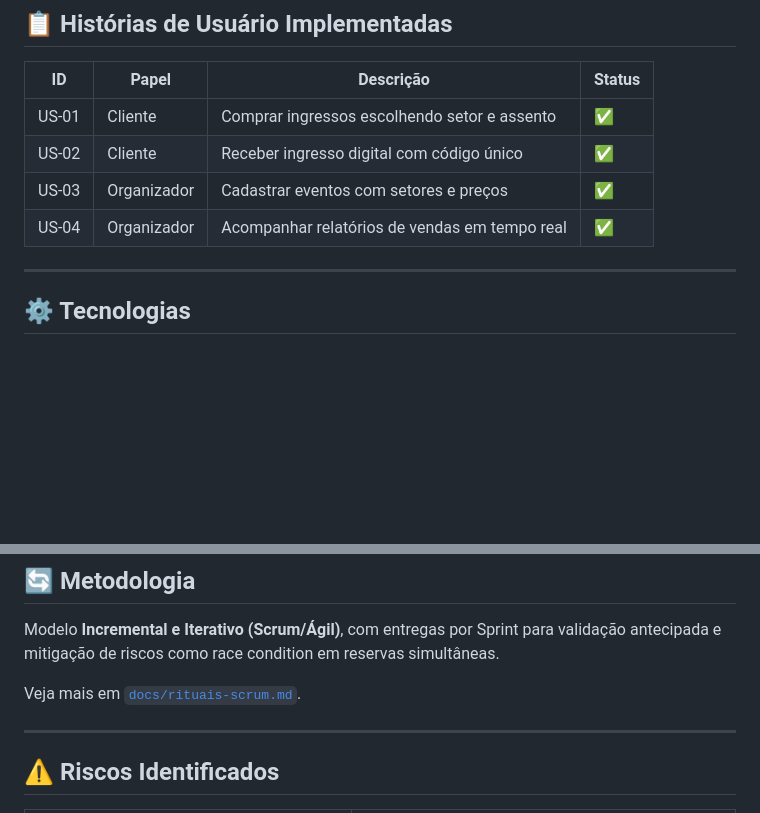
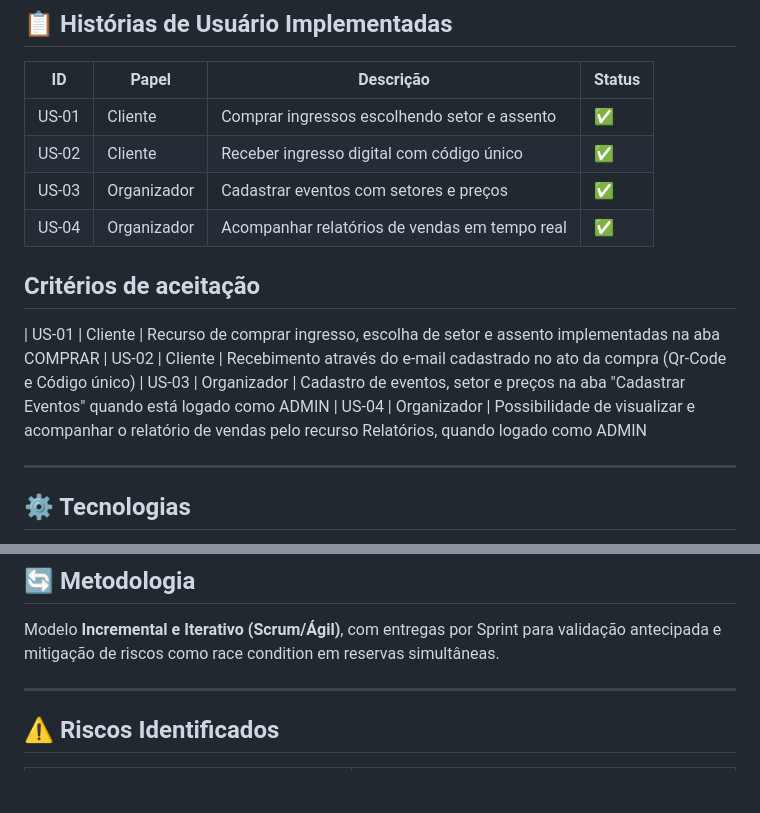
Before and after one commit to andreyabrantes/engenharia-software, a Markdown page: readme.md, 2 parts joined by grey strips. Drawn GitHub-style; blank space fills up the shorter version.

Commit message:
Update readme User Story

```diff
--- a/readme.md
+++ b/readme.md
@@ -100,6 +100,13 @@ engenharia-software-3/
 | US-03 | Organizador | Cadastrar eventos com setores e preços | ✅ |
 | US-04 | Organizador | Acompanhar relatórios de vendas em tempo real | ✅ |
 
+## Critérios de aceitação
+
+| US-01 | Cliente | Recurso de comprar ingresso, escolha de setor e assento implementadas na aba COMPRAR
+| US-02 | Cliente | Recebimento através do e-mail cadastrado no ato da compra (Qr-Code e Código único)
+| US-03 | Organizador | Cadastro de eventos, setor e preços na aba "Cadastrar Eventos" quando está logado como ADMIN
+| US-04 | Organizador | Possibilidade de visualizar e acompanhar o relatório de vendas pelo recurso Relatórios, quando logado como ADMIN
+
 ---
 
 ## ⚙️ Tecnologias
@@ -114,8 +121,6 @@ engenharia-software-3/
 ## 🔄 Metodologia
 
 Modelo **Incremental e Iterativo (Scrum/Ágil)**, com entregas por Sprint para validação antecipada e mitigação de riscos como race condition em reservas simultâneas.
-
-Veja mais em [`docs/rituais-scrum.md`](docs/rituais-scrum.md).
 
 ---
 
```
